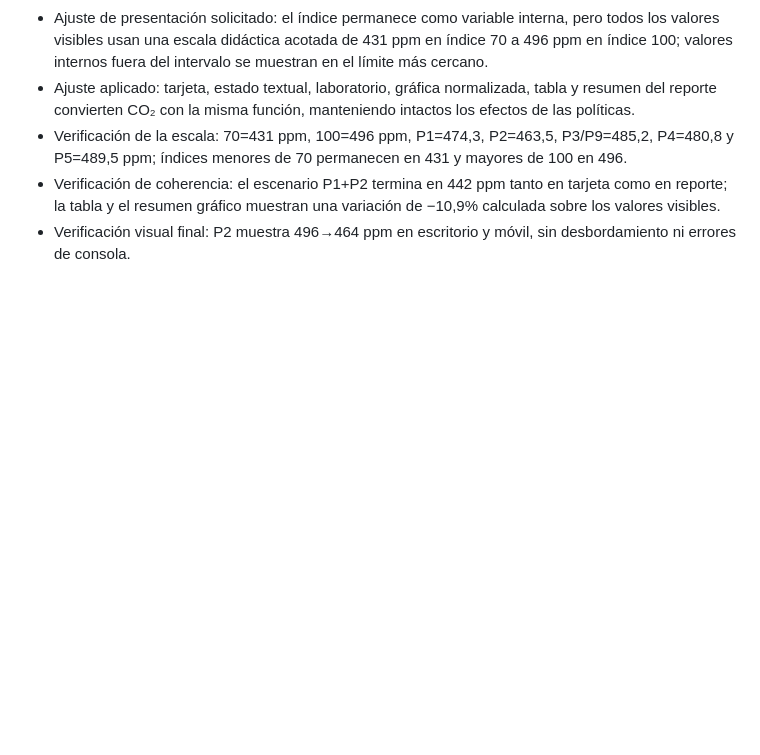
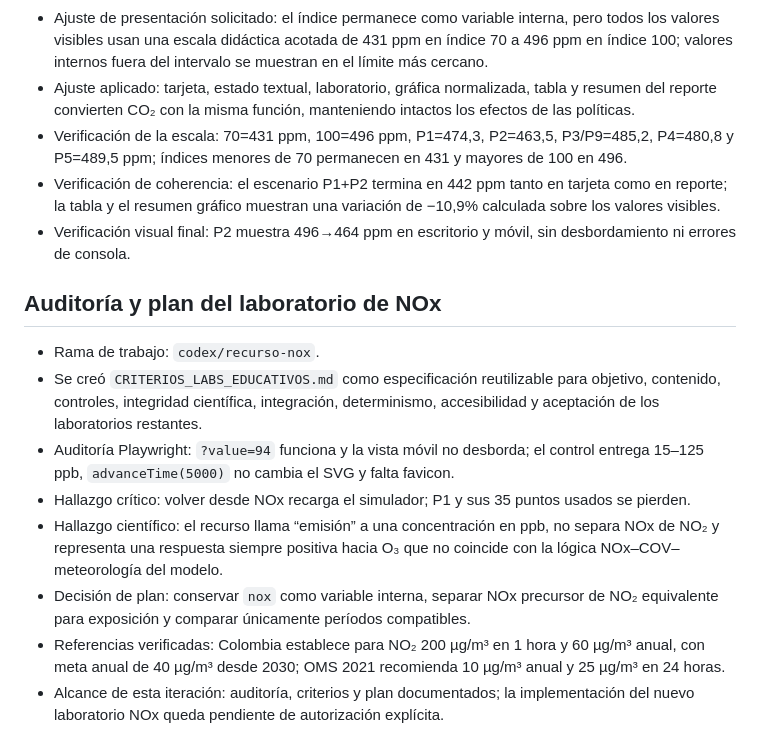
Before and after one commit to andvg93-stack/simulador-aire-urbano, a Markdown page: progress.md, the part around the change. GitHub-like rendering; blank space fills up the shorter version.

Commit message:
docs: define criterios y plan del laboratorio NOx

```diff
--- a/progress.md
+++ b/progress.md
@@ -122,3 +122,14 @@ Original prompt: Mejorar la UI para acercarla a la imagen de referencia, verific
 - Verificación de la escala: 70=431 ppm, 100=496 ppm, P1=474,3, P2=463,5, P3/P9=485,2, P4=480,8 y P5=489,5 ppm; índices menores de 70 permanecen en 431 y mayores de 100 en 496.
 - Verificación de coherencia: el escenario P1+P2 termina en 442 ppm tanto en tarjeta como en reporte; la tabla y el resumen gráfico muestran una variación de −10,9% calculada sobre los valores visibles.
 - Verificación visual final: P2 muestra 496→464 ppm en escritorio y móvil, sin desbordamiento ni errores de consola.
+
+## Auditoría y plan del laboratorio de NOx
+
+- Rama de trabajo: `codex/recurso-nox`.
+- Se creó `CRITERIOS_LABS_EDUCATIVOS.md` como especificación reutilizable para objetivo, contenido, controles, integridad científica, integración, determinismo, accesibilidad y aceptación de los laboratorios restantes.
+- Auditoría Playwright: `?value=94` funciona y la vista móvil no desborda; el control entrega 15–125 ppb, `advanceTime(5000)` no cambia el SVG y falta favicon.
+- Hallazgo crítico: volver desde NOx recarga el simulador; P1 y sus 35 puntos usados se pierden.
+- Hallazgo científico: el recurso llama “emisión” a una concentración en ppb, no separa NOx de NO₂ y representa una respuesta siempre positiva hacia O₃ que no coincide con la lógica NOx–COV–meteorología del modelo.
+- Decisión de plan: conservar `nox` como variable interna, separar NOx precursor de NO₂ equivalente para exposición y comparar únicamente períodos compatibles.
+- Referencias verificadas: Colombia establece para NO₂ 200 µg/m³ en 1 hora y 60 µg/m³ anual, con meta anual de 40 µg/m³ desde 2030; OMS 2021 recomienda 10 µg/m³ anual y 25 µg/m³ en 24 horas.
+- Alcance de esta iteración: auditoría, criterios y plan documentados; la implementación del nuevo laboratorio NOx queda pendiente de autorización explícita.
```
Also changed, not shown: CRITERIOS_LABS_EDUCATIVOS.md (added, +217 -0 lines).
